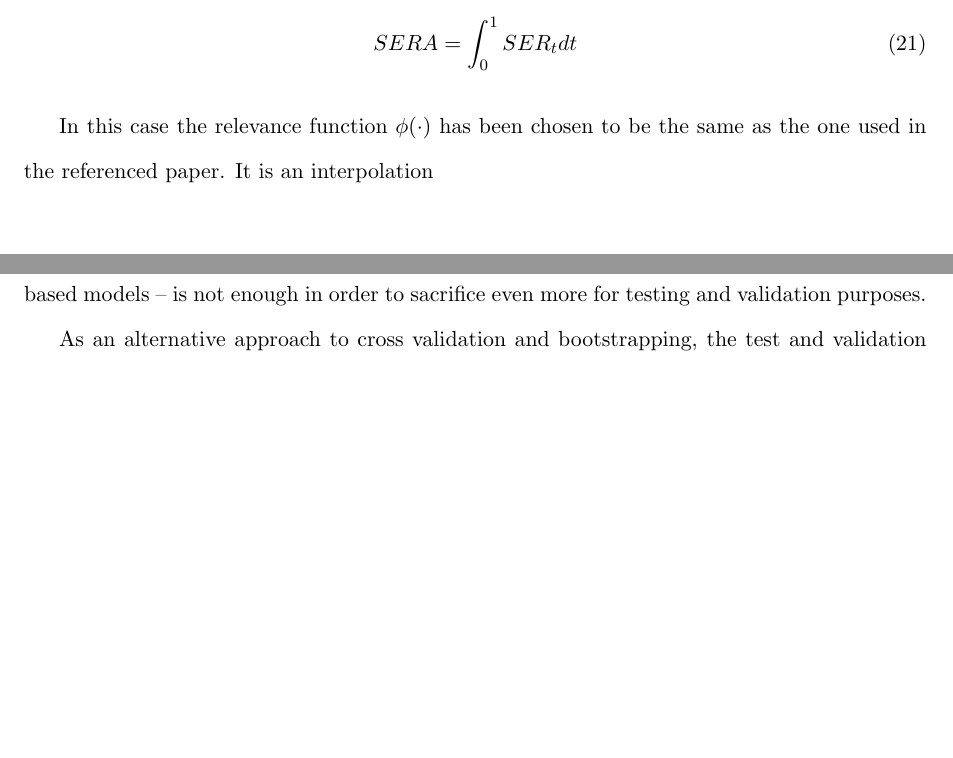
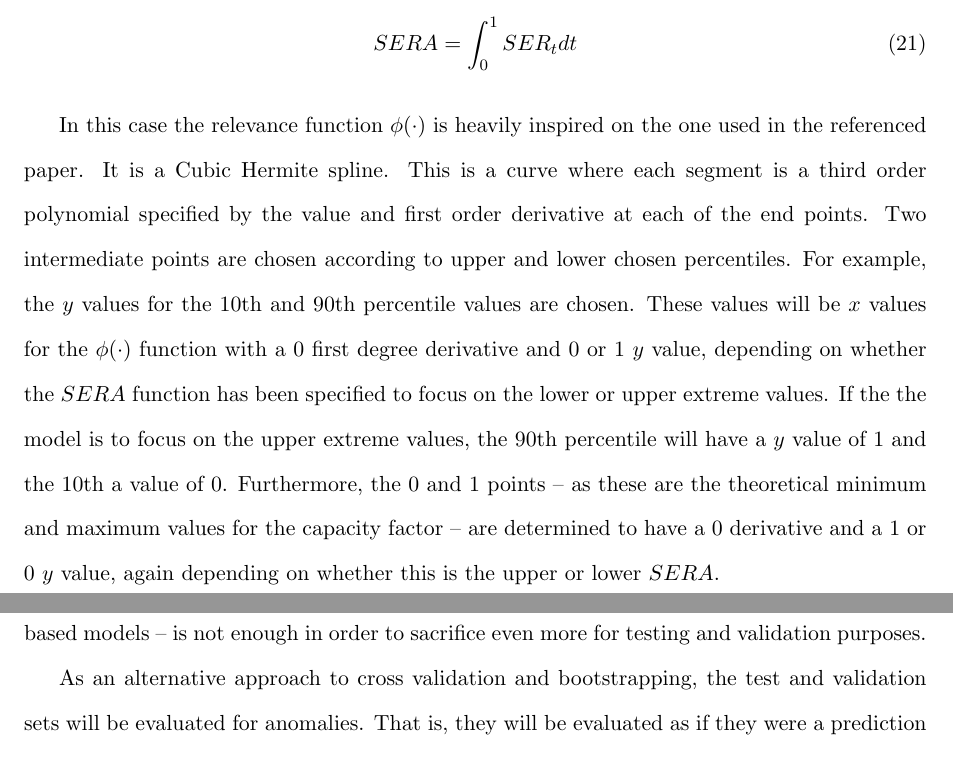
Before and after one commit to fcelya/solar-wind-generation, a LaTeX paper (tfm-escrito/main.tex, which reads tfm-escrito/sections/methodology.tex): two parts of pages 43 and 48 of 55 before the commit and two parts of pages 43 and 49 of 56 after it, joined at a grey line, cut so that both start at the same text, the shorter picture padded with empty space. Compiled offline with pdfLaTeX.

Commit message:
Wrote SERA methodology

```diff
--- a/tfm-escrito/sections/methodology.tex
+++ b/tfm-escrito/sections/methodology.tex
@@ -215,7 +215,7 @@ By integrating this function overa all $t$ the $SERA$ is obtained
     SERA=\int_0^1 SER_t dt
 \end{equation}
 
-In this case the relevance function $\phi(\cdot)$ has been chosen to be the same as the one used in the referenced paper. It is an interpolation
+In this case the relevance function $\phi(\cdot)$ is heavily inspired on the one used in the referenced paper. It is a Cubic Hermite spline. This is a curve where each segment is a third order polynomial specified by the value and first order derivative at each of the end points. Two intermediate points are chosen according to upper and lower chosen percentiles. For example, the $y$ values for the 10th and 90th percentile values are chosen. These values will be $x$ values for the $\phi(\cdot)$ function with a 0 first degree derivative and 0 or 1 $y$ value, depending on whether the $SERA$ function has been specified to focus on the lower or upper extreme values. If the the model is to focus on the upper extreme values, the 90th percentile will have a $y$ value of 1 and the 10th a value of 0. Furthermore, the 0 and 1 points -- as these are the theoretical minimum and maximum values for the capacity factor -- are determined to have a 0 derivative and a 1 or 0 $y$ value, again depending on whether this is the upper or lower $SERA$.
 \subsection{Evaluation metrics}
 \label{s:evaluation-metrics}
 \textcolor{red}{REWRITE METRICS AFTER IMPLEMENTATION WHERE NECESSARY}
```
Also changed, not shown: tfm-escrito/main.pdf.
